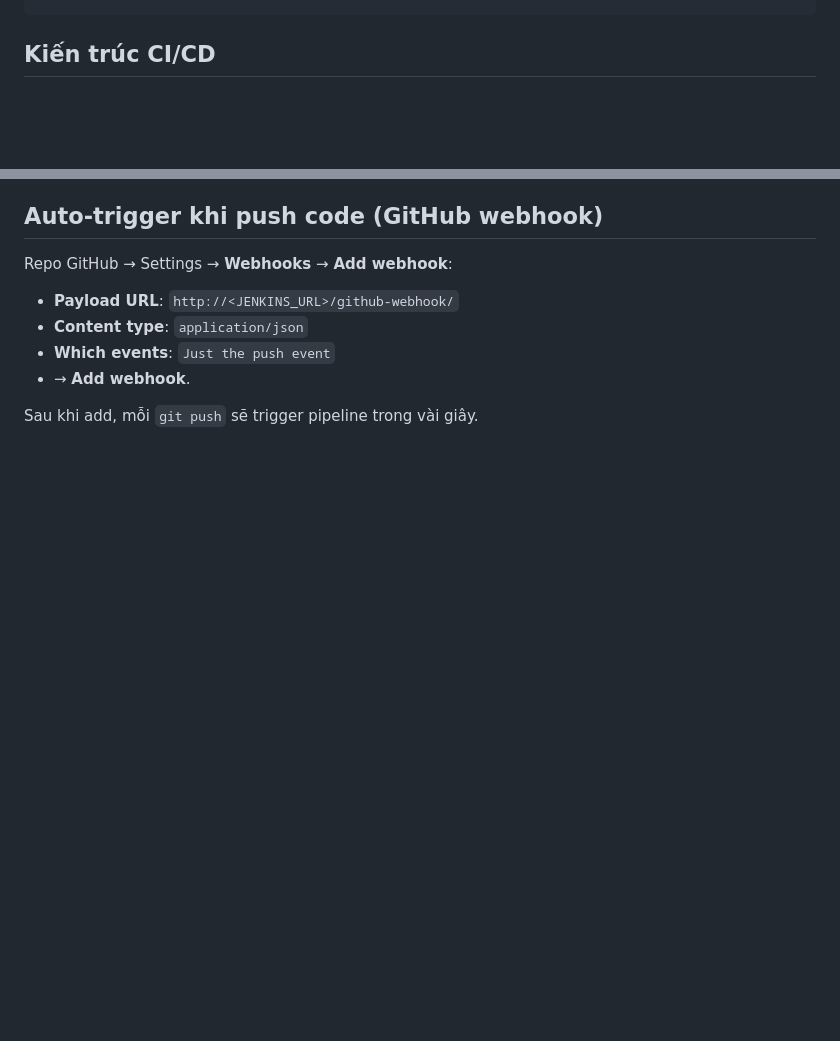
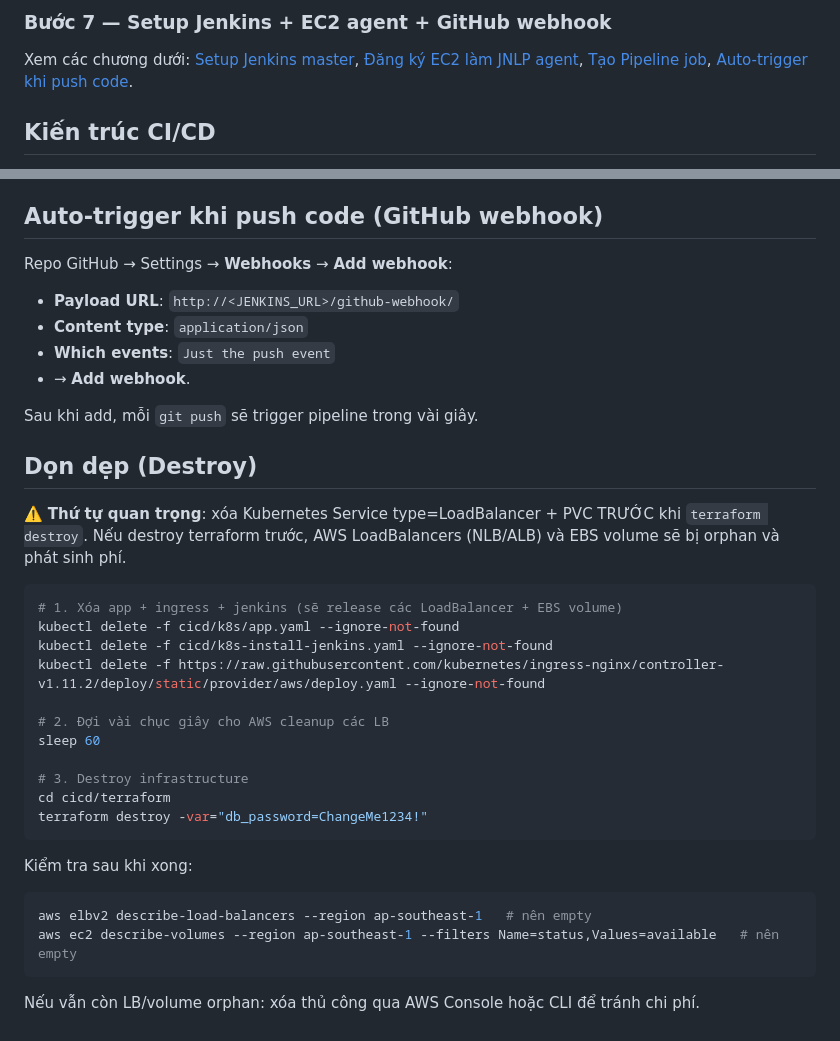
Before and after one commit to eveningcafe/mock-projects, a Markdown page: cicd/README.md, 2 parts joined by grey strips. Rendered like a GitHub page; blank space fills up the shorter version.

````diff
--- a/cicd/README.md
+++ b/cicd/README.md
@@ -39,3 +126,6 @@ cicd/
+### Bước 7 — Setup Jenkins + EC2 agent + GitHub webhook
+
+Xem các chương dưới: [Setup Jenkins master](#setup-jenkins-master-chạy-1-lần), [Đăng ký EC2 làm JNLP agent](#đăng-ký-ec2-làm-jnlp-agent), [Tạo Pipeline job](#tạo-pipeline-job), [Auto-trigger khi push code](#auto-trigger-khi-push-code-github-webhook).
 
 ## Kiến trúc CI/CD
 
@@ -128,3 +218,30 @@ Repo GitHub → Settings → **Webhooks** → **Add webhook**:
 - → **Add webhook**.
 
 Sau khi add, mỗi `git push` sẽ trigger pipeline trong vài giây.
+
+## Dọn dẹp (Destroy)
+
+⚠️ **Thứ tự quan trọng**: xóa Kubernetes Service type=LoadBalancer + PVC TRƯỚC khi `terraform destroy`. Nếu destroy terraform trước, AWS LoadBalancers (NLB/ALB) và EBS volume sẽ bị orphan và phát sinh phí.
+
+```bash
+# 1. Xóa app + ingress + jenkins (sẽ release các LoadBalancer + EBS volume)
+kubectl delete -f cicd/k8s/app.yaml --ignore-not-found
+kubectl delete -f cicd/k8s-install-jenkins.yaml --ignore-not-found
+kubectl delete -f https://raw.githubusercontent.com/kubernetes/ingress-nginx/controller-v1.11.2/deploy/static/provider/aws/deploy.yaml --ignore-not-found
+
+# 2. Đợi vài chục giây cho AWS cleanup các LB
+sleep 60
+
+# 3. Destroy infrastructure
+cd cicd/terraform
+terraform destroy -var="db_password=ChangeMe1234!"
+```
+
+Kiểm tra sau khi xong:
+
+```bash
+aws elbv2 describe-load-balancers --region ap-southeast-1   # nên empty
+aws ec2 describe-volumes --region ap-southeast-1 --filters Name=status,Values=available   # nên empty
+```
+
+Nếu vẫn còn LB/volume orphan: xóa thủ công qua AWS Console hoặc CLI để tránh chi phí.
````
Also changed, not shown: other parts of cicd/README.md (+87 -0 lines).
